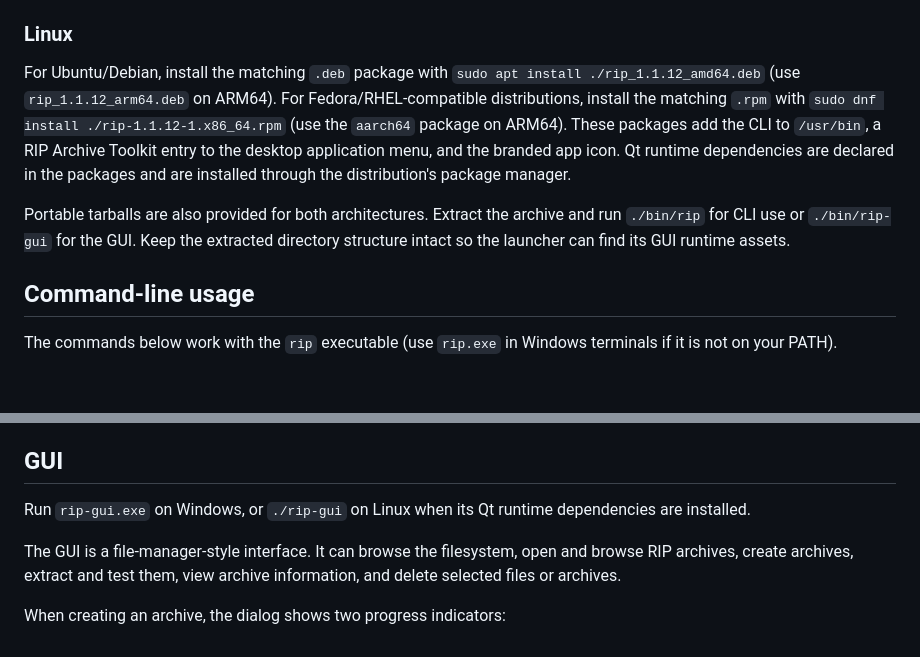
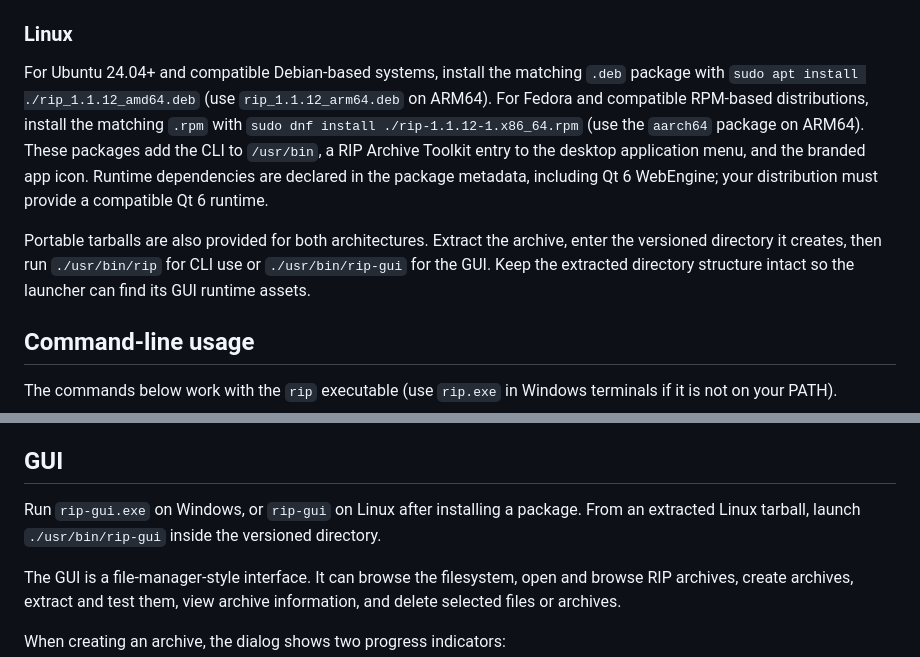
Before and after one commit to Cooper-Src/rip, a Markdown page: README.md, 2 parts joined by grey strips. Rendered like a GitHub page; blank space fills up the shorter version.

Commit message:
Clarify Linux package dependencies and portable archive paths

```diff
--- a/README.md
+++ b/README.md
@@ -77,9 +77,9 @@ The Windows packages are designed to run without a separate Qt installation. For
 
 ### Linux
 
-For Ubuntu/Debian, install the matching `.deb` package with `sudo apt install ./rip_1.1.12_amd64.deb` (use `rip_1.1.12_arm64.deb` on ARM64). For Fedora/RHEL-compatible distributions, install the matching `.rpm` with `sudo dnf install ./rip-1.1.12-1.x86_64.rpm` (use the `aarch64` package on ARM64). These packages add the CLI to `/usr/bin`, a RIP Archive Toolkit entry to the desktop application menu, and the branded app icon. Qt runtime dependencies are declared in the packages and are installed through the distribution's package manager.
+For Ubuntu 24.04+ and compatible Debian-based systems, install the matching `.deb` package with `sudo apt install ./rip_1.1.12_amd64.deb` (use `rip_1.1.12_arm64.deb` on ARM64). For Fedora and compatible RPM-based distributions, install the matching `.rpm` with `sudo dnf install ./rip-1.1.12-1.x86_64.rpm` (use the `aarch64` package on ARM64). These packages add the CLI to `/usr/bin`, a RIP Archive Toolkit entry to the desktop application menu, and the branded app icon. Runtime dependencies are declared in the package metadata, including Qt 6 WebEngine; your distribution must provide a compatible Qt 6 runtime.
 
-Portable tarballs are also provided for both architectures. Extract the archive and run `./bin/rip` for CLI use or `./bin/rip-gui` for the GUI. Keep the extracted directory structure intact so the launcher can find its GUI runtime assets.
+Portable tarballs are also provided for both architectures. Extract the archive, enter the versioned directory it creates, then run `./usr/bin/rip` for CLI use or `./usr/bin/rip-gui` for the GUI. Keep the extracted directory structure intact so the launcher can find its GUI runtime assets.
 
 ## Command-line usage
 
@@ -129,7 +129,7 @@ The CLI commands currently available are `create`, `list`, `test`, `extract`, an
 
 ## GUI
 
-Run `rip-gui.exe` on Windows, or `./rip-gui` on Linux when its Qt runtime dependencies are installed.
+Run `rip-gui.exe` on Windows, or `rip-gui` on Linux after installing a package. From an extracted Linux tarball, launch `./usr/bin/rip-gui` inside the versioned directory.
 
 The GUI is a file-manager-style interface. It can browse the filesystem, open and browse RIP archives, create archives, extract and test them, view archive information, and delete selected files or archives.
 
```
